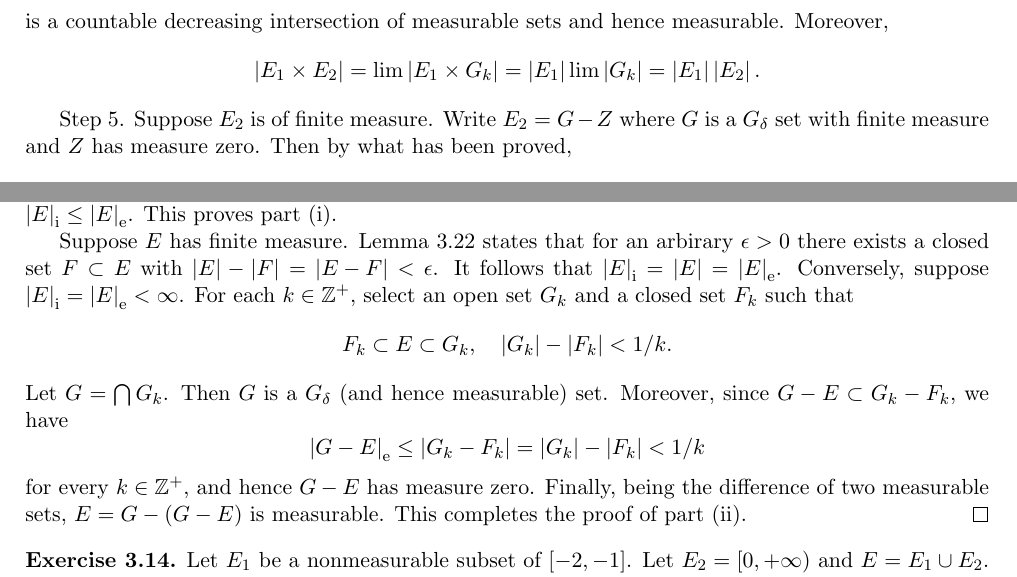
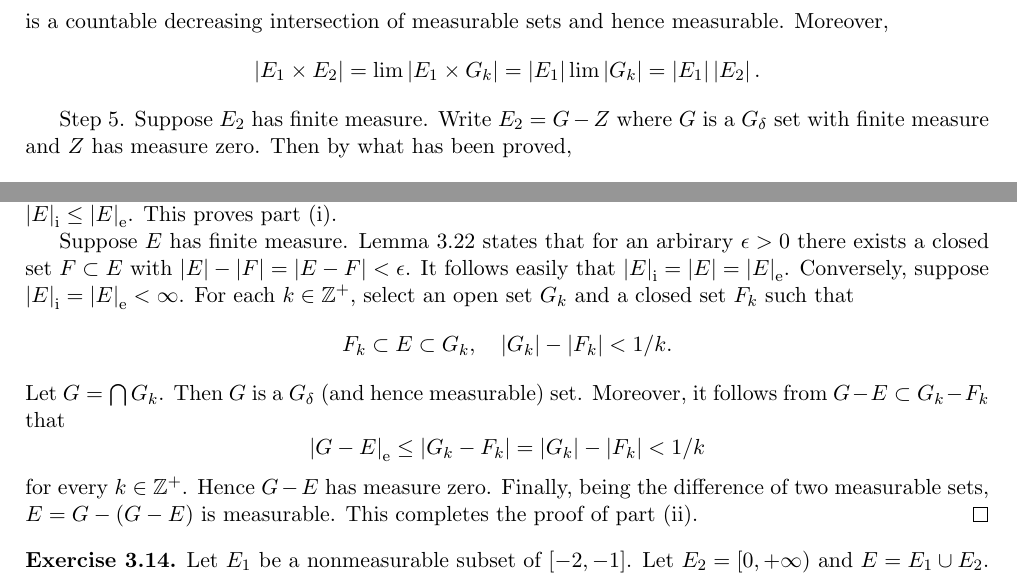
Before and after one commit to zhixuan-zxli/Measure-and-Integral-Exercises, a LaTeX problem sheet (exercise-main.tex, which reads exercise-ch3.tex): two parts of page 2 of 2, joined at a grey line, cut so that both start at the same text. Compiled offline with pdfLaTeX.

Commit message:
Minor fixes.

```diff
--- a/exercise-ch3.tex
+++ b/exercise-ch3.tex
@@ -79,7 +79,7 @@
     = \mea{E_1} \lim \mea{G_k} = \mea{E_1} \mea{E_2}.
   \]
 
-  Step 5. Suppose $E_2$ is of finite measure.
+  Step 5. Suppose $E_2$ has finite measure.
   Write $E_2 = G - Z$ where $G$ is a $G_{\delta}$ set with finite measure
   and $Z$ has measure zero. Then by what has been proved,
   \[
@@ -119,7 +119,7 @@
   Lemma 3.22 states that for an arbirary $\epsilon > 0$
   there exists a closed set $F \subset E$ with
   $\mea{E} - \mea{F} = \mea{E-F} < \epsilon$.
-  It follows that $\inmea{E} = \mea{E} = \outmea{E}$.
+  It follows easily that $\inmea{E} = \mea{E} = \outmea{E}$.
   Conversely, suppose $\inmea{E} = \outmea{E} < \infty$.
   For each $k \in \bbZ^+$,
   select an open set $G_k$ and a closed set $F_k$ such that
@@ -128,12 +128,12 @@
   \]
   Let $G = \bigcap G_k$.
   Then $G$ is a $G_\delta$ (and hence measurable) set.
-  Moreover, since $G - E \subset G_k - F_k$, we have
+  Moreover, it follows from $G - E \subset G_k - F_k$ that
   \[
     \outmea{G-E} \le \mea{G_k - F_k} = \mea{G_k} - \mea{F_k} < 1/k
   \]
-  for every $k \in \bbZ^+$,
-  and hence $G-E$ has measure zero.
+  for every $k \in \bbZ^+$.
+  Hence $G-E$ has measure zero.
   Finally, being the difference of two measurable sets,
   $E = G - (G-E)$ is measurable.
   This completes the proof of part (ii).
```
Also changed, not shown: exercise-ch3.tex (2 more changed lines).
